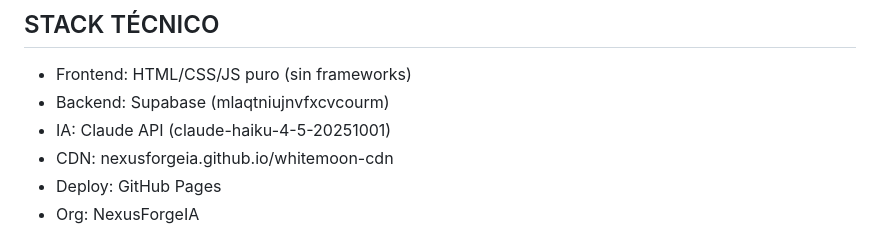
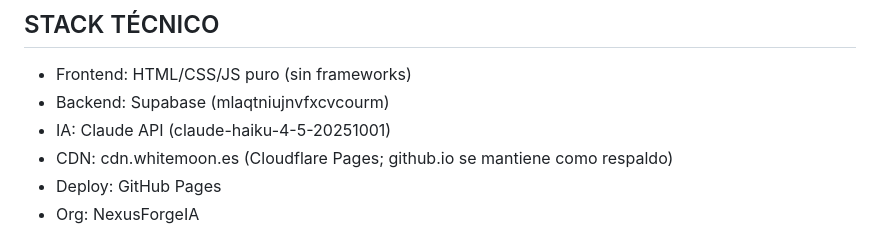
Before and after one commit to NexusForgeIA/WHITEMOON-SKILLS-CLAUDE, a Markdown page: CLAUDE.md, the part around the change. Drawn GitHub-style.

Commit message:
docs: CDN pasa a cdn.whitemoon.es (#40)
Co-authored-by: Claude Opus 5.5 <noreply@anthropic.com>

```diff
--- a/CLAUDE.md
+++ b/CLAUDE.md
@@ -65,7 +65,7 @@ WhatsApp: 643 199 580 | Personal: 699 72 72 18
 - Frontend: HTML/CSS/JS puro (sin frameworks)
 - Backend: Supabase (mlaqtniujnvfxcvcourm)
 - IA: Claude API (claude-haiku-4-5-20251001)
-- CDN: nexusforgeia.github.io/whitemoon-cdn
+- CDN: cdn.whitemoon.es (Cloudflare Pages; github.io se mantiene como respaldo)
 - Deploy: GitHub Pages
 - Org: NexusForgeIA
 
```
